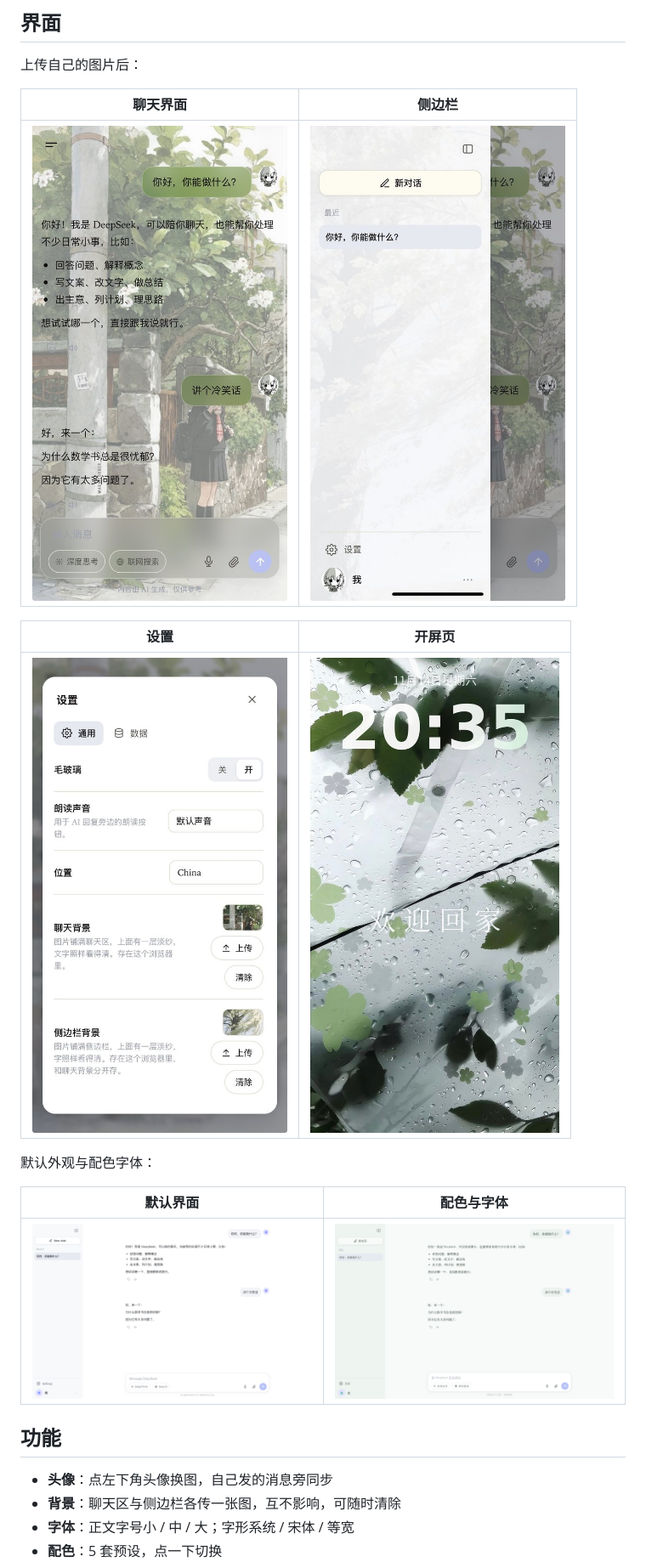
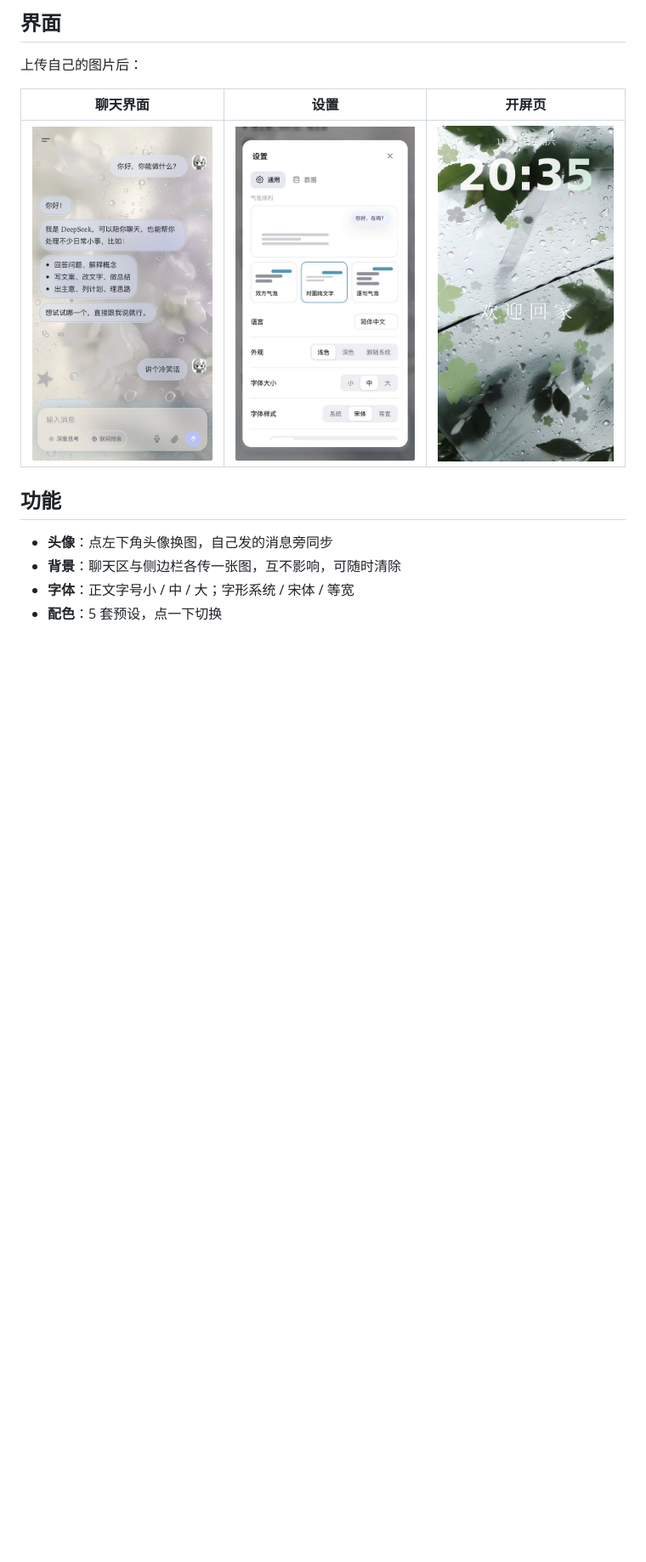
Before and after one commit to flowwaterrr/deepseek-chat-skin, a Markdown page: README.md, the part around one of its changes. Shown at 85% size. Rendered like a GitHub page; pictures changed too: docs/screenshots/01-overview.png (deleted), docs/screenshots/04-palette-font.png (deleted), docs/screenshots/showcase-chat.jpg; blank space fills up the shorter version.

Commit message:
Refresh screenshots

```diff
--- a/README.md
+++ b/README.md
@@ -8,19 +8,9 @@
 
 上传自己的图片后：
 
-| 聊天界面 | 侧边栏 |
-| --- | --- |
-| ![聊天界面](docs/screenshots/showcase-chat.jpg) | ![侧边栏](docs/screenshots/showcase-sidebar.jpg) |
-
-| 设置 | 开屏页 |
-| --- | --- |
-| ![设置](docs/screenshots/showcase-settings.jpg) | ![开屏页](docs/screenshots/showcase-splash.jpg) |
-
-默认外观与配色字体：
-
-| 默认界面 | 配色与字体 |
-| --- | --- |
-| ![默认界面](docs/screenshots/01-overview.png) | ![配色与字体](docs/screenshots/04-palette-font.png) |
+| 聊天界面 | 设置 | 开屏页 |
+| --- | --- | --- |
+| ![聊天界面](docs/screenshots/showcase-chat.jpg) | ![设置](docs/screenshots/showcase-settings.jpg) | ![开屏页](docs/screenshots/showcase-splash.jpg) |
 
 ## 功能
 
```
Also changed, not shown: other parts of README.md (+7 -7 lines).
